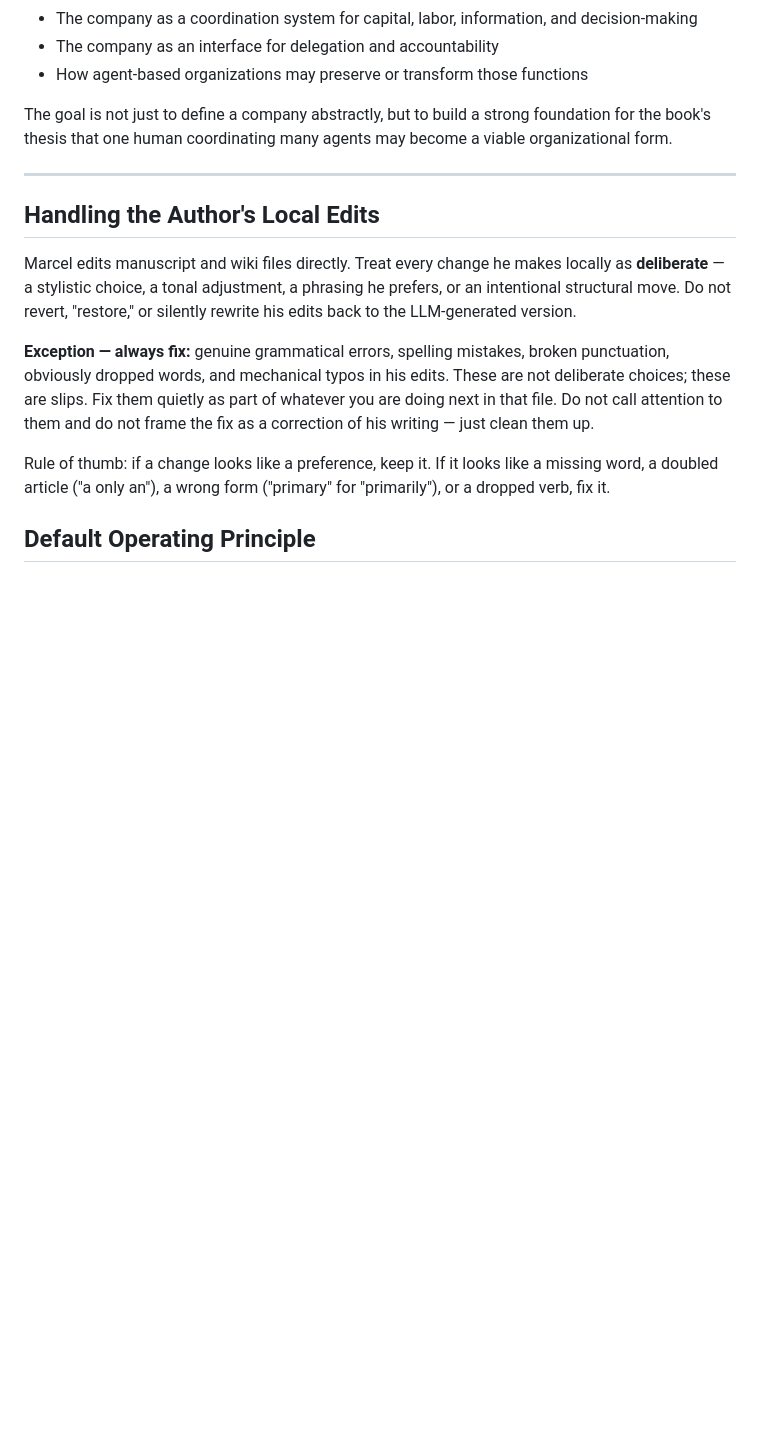
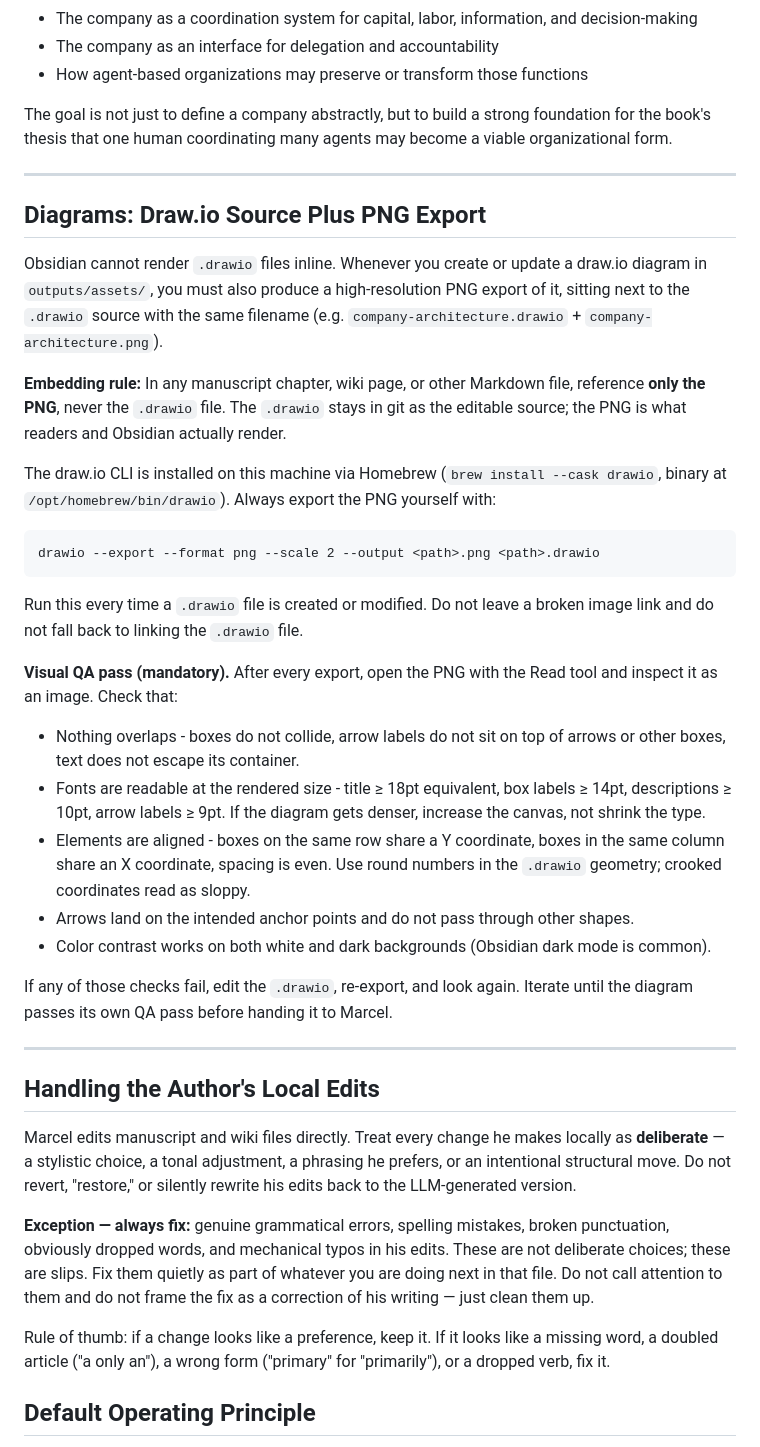
Before and after one commit to captain-red-baron/company-agents-book, a Markdown page: CLAUDE.md, the part around the change. Drawn GitHub-style; blank space fills up the shorter version.

````diff
--- a/CLAUDE.md
+++ b/CLAUDE.md
@@ -274,6 +274,32 @@ The goal is not just to define a company abstractly, but to build a strong found
 
 ---
 
+## Diagrams: Draw.io Source Plus PNG Export
+
+Obsidian cannot render `.drawio` files inline. Whenever you create or update a draw.io diagram in `outputs/assets/`, you must also produce a high-resolution PNG export of it, sitting next to the `.drawio` source with the same filename (e.g. `company-architecture.drawio` + `company-architecture.png`).
+
+**Embedding rule:** In any manuscript chapter, wiki page, or other Markdown file, reference **only the PNG**, never the `.drawio` file. The `.drawio` stays in git as the editable source; the PNG is what readers and Obsidian actually render.
+
+The draw.io CLI is installed on this machine via Homebrew (`brew install --cask drawio`, binary at `/opt/homebrew/bin/drawio`). Always export the PNG yourself with:
+
+```
+drawio --export --format png --scale 2 --output <path>.png <path>.drawio
+```
+
+Run this every time a `.drawio` file is created or modified. Do not leave a broken image link and do not fall back to linking the `.drawio` file.
+
+**Visual QA pass (mandatory).** After every export, open the PNG with the Read tool and inspect it as an image. Check that:
+
+- Nothing overlaps - boxes do not collide, arrow labels do not sit on top of arrows or other boxes, text does not escape its container.
+- Fonts are readable at the rendered size - title ≥ 18pt equivalent, box labels ≥ 14pt, descriptions ≥ 10pt, arrow labels ≥ 9pt. If the diagram gets denser, increase the canvas, not shrink the type.
+- Elements are aligned - boxes on the same row share a Y coordinate, boxes in the same column share an X coordinate, spacing is even. Use round numbers in the `.drawio` geometry; crooked coordinates read as sloppy.
+- Arrows land on the intended anchor points and do not pass through other shapes.
+- Color contrast works on both white and dark backgrounds (Obsidian dark mode is common).
+
+If any of those checks fail, edit the `.drawio`, re-export, and look again. Iterate until the diagram passes its own QA pass before handing it to Marcel.
+
+---
+
 ## Handling the Author's Local Edits
 
 Marcel edits manuscript and wiki files directly. Treat every change he makes locally as **deliberate** — a stylistic choice, a tonal adjustment, a phrasing he prefers, or an intentional structural move. Do not revert, "restore," or silently rewrite his edits back to the LLM-generated version.
````
Also changed, not shown: agents.md (+26 -0 lines), outputs/manuscript/what-a-company-is-and-what-it-does-draft.md (+35 -50 lines), outputs/assets/company-architecture.png (added), 1 other file.
